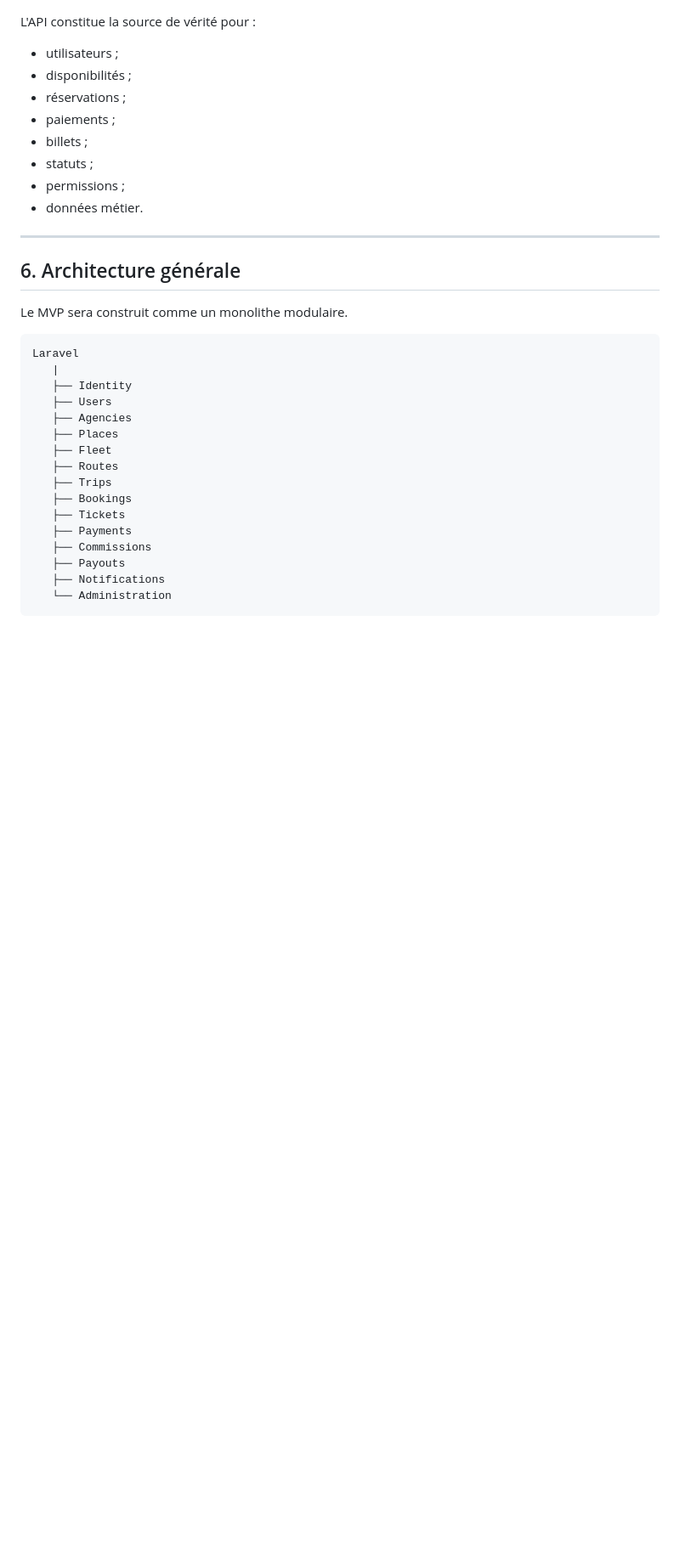
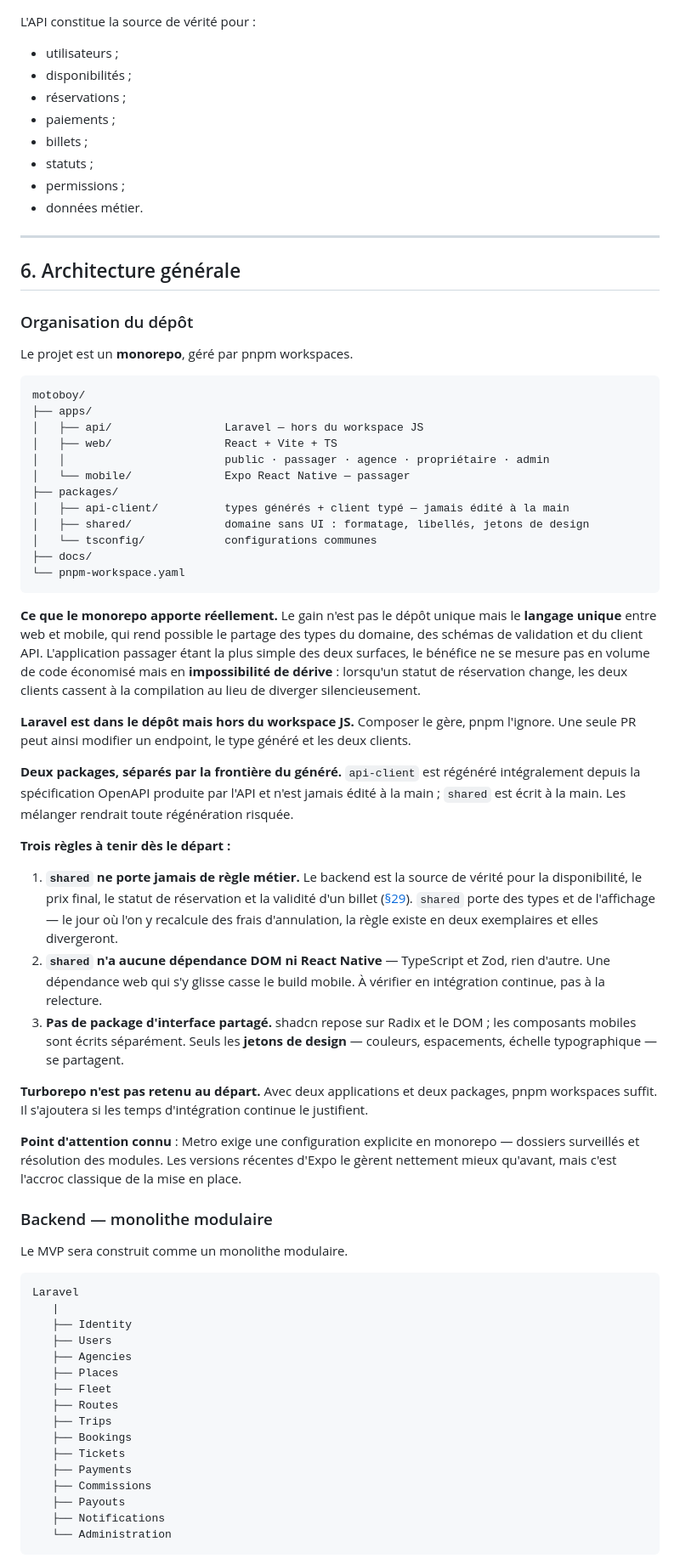
Before and after one commit to devsourcenathan/motoboy, a Markdown page: docs/BRIEF.md, the part around one of its changes. Shown at 85% size. Drawn GitHub-style; blank space fills up the shorter version.

````diff
--- a/docs/BRIEF.md
+++ b/docs/BRIEF.md
@@ -198,6 +200,43 @@ L'API constitue la source de vérité pour :
 ---
 
 ## 6. Architecture générale
+
+### Organisation du dépôt
+
+Le projet est un **monorepo**, géré par pnpm workspaces.
+
+```text
+motoboy/
+├── apps/
+│   ├── api/                 Laravel — hors du workspace JS
+│   ├── web/                 React + Vite + TS
+│   │                        public · passager · agence · propriétaire · admin
+│   └── mobile/              Expo React Native — passager
+├── packages/
+│   ├── api-client/          types générés + client typé — jamais édité à la main
+│   ├── shared/              domaine sans UI : formatage, libellés, jetons de design
+│   └── tsconfig/            configurations communes
+├── docs/
+└── pnpm-workspace.yaml
+```
+
+**Ce que le monorepo apporte réellement.** Le gain n'est pas le dépôt unique mais le **langage unique** entre web et mobile, qui rend possible le partage des types du domaine, des schémas de validation et du client API. L'application passager étant la plus simple des deux surfaces, le bénéfice ne se mesure pas en volume de code économisé mais en **impossibilité de dérive** : lorsqu'un statut de réservation change, les deux clients cassent à la compilation au lieu de diverger silencieusement.
+
+**Laravel est dans le dépôt mais hors du workspace JS.** Composer le gère, pnpm l'ignore. Une seule PR peut ainsi modifier un endpoint, le type généré et les deux clients.
+
+**Deux packages, séparés par la frontière du généré.** `api-client` est régénéré intégralement depuis la spécification OpenAPI produite par l'API et n'est jamais édité à la main ; `shared` est écrit à la main. Les mélanger rendrait toute régénération risquée.
+
+**Trois règles à tenir dès le départ :**
+
+1. **`shared` ne porte jamais de règle métier.** Le backend est la source de vérité pour la disponibilité, le prix final, le statut de réservation et la validité d'un billet ([§29](#29-principes-techniques)). `shared` porte des types et de l'affichage — le jour où l'on y recalcule des frais d'annulation, la règle existe en deux exemplaires et elles divergeront.
+2. **`shared` n'a aucune dépendance DOM ni React Native** — TypeScript et Zod, rien d'autre. Une dépendance web qui s'y glisse casse le build mobile. À vérifier en intégration continue, pas à la relecture.
+3. **Pas de package d'interface partagé.** shadcn repose sur Radix et le DOM ; les composants mobiles sont écrits séparément. Seuls les **jetons de design** — couleurs, espacements, échelle typographique — se partagent.
+
+**Turborepo n'est pas retenu au départ.** Avec deux applications et deux packages, pnpm workspaces suffit. Il s'ajoutera si les temps d'intégration continue le justifient.
+
+**Point d'attention connu** : Metro exige une configuration explicite en monorepo — dossiers surveillés et résolution des modules. Les versions récentes d'Expo le gèrent nettement mieux qu'avant, mais c'est l'accroc classique de la mise en place.
+
+### Backend — monolithe modulaire
 
 Le MVP sera construit comme un monolithe modulaire.
 
````
Also changed, not shown: other parts of docs/BRIEF.md (+24 -11 lines).
